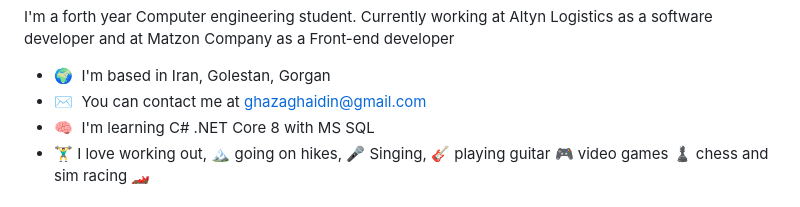
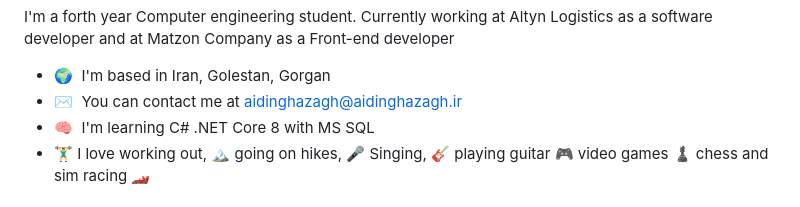
Before and after one commit to aidinghazagh/aidinghazagh, a Markdown page: README.md, the part around the change. Drawn GitHub-style.

```diff
--- a/README.md
+++ b/README.md
@@ -8,7 +8,7 @@ I'm a forth year Computer engineering student.
 Currently working at Altyn Logistics as a software developer and at Matzon Company as a Front-end developer
 
 * 🌍  I'm based in Iran, Golestan, Gorgan
-* ✉️  You can contact me at [ghazaghaidin@gmail.com](mailto:ghazaghaidin@gmail.com)
+* ✉️  You can contact me at [aidinghazagh@aidinghazagh.ir](mailto:aidinghazagh@aidinghazagh.ir)
 * 🧠  I'm learning C# .NET Core 8 with MS SQL
 * 🏋️‍♂️  I love working out, 🏔️ going on hikes, 🎤 Singing, 🎸 playing guitar 🎮 video games ♟️ chess and sim racing 🏎
 
```
